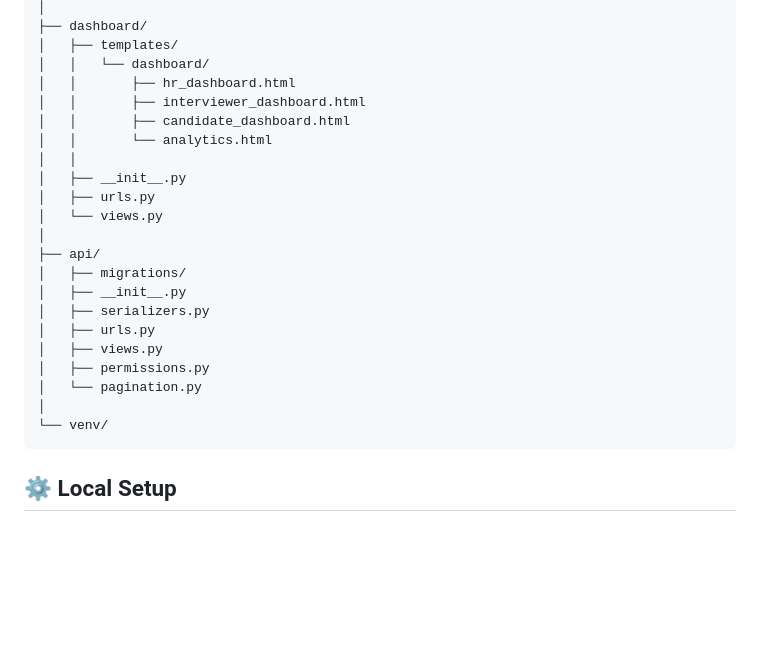
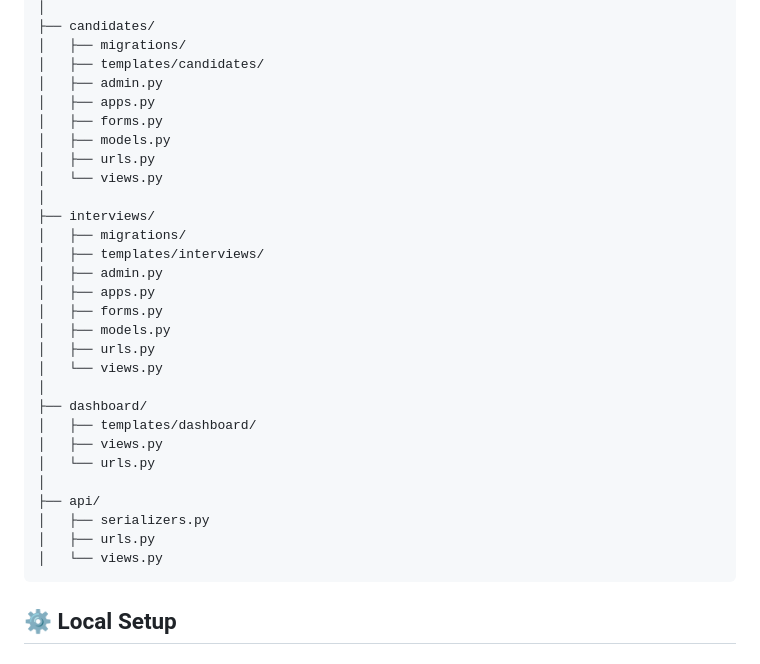
Before and after one commit to Userjayant/AI-Powered-Enterprise-Interview-Management-System-using-Django-Django-REST-Framework, a Markdown page: README.md, the part around one of its changes. GitHub-like rendering; blank space fills up the shorter version.

````diff
--- a/README.md
+++ b/README.md
@@ -166,29 +101,34 @@ AI-Powered Enterprise Interview Management System
 │
-├── dashboard/
-│   ├── templates/
-│   │   └── dashboard/
-│   │       ├── hr_dashboard.html
-│   │       ├── interviewer_dashboard.html
-│   │       ├── candidate_dashboard.html
-│   │       └── analytics.html
-│   │
-│   ├── __init__.py
+├── candidates/
+│   ├── migrations/
+│   ├── templates/candidates/
+│   ├── admin.py
+│   ├── apps.py
+│   ├── forms.py
+│   ├── models.py
 │   ├── urls.py
 │   └── views.py
 │
+├── interviews/
+│   ├── migrations/
+│   ├── templates/interviews/
+│   ├── admin.py
+│   ├── apps.py
+│   ├── forms.py
+│   ├── models.py
+│   ├── urls.py
+│   └── views.py
+│
+├── dashboard/
+│   ├── templates/dashboard/
+│   ├── views.py
+│   └── urls.py
+│
 ├── api/
-│   ├── migrations/
-│   ├── __init__.py
 │   ├── serializers.py
 │   ├── urls.py
-│   ├── views.py
-│   ├── permissions.py
-│   └── pagination.py
-│
-└── venv/
+│   └── views.py
 ```
-
-
 
 ## ⚙️ Local Setup
 
````
Also changed, not shown: other parts of README.md (+5 -70 lines).
